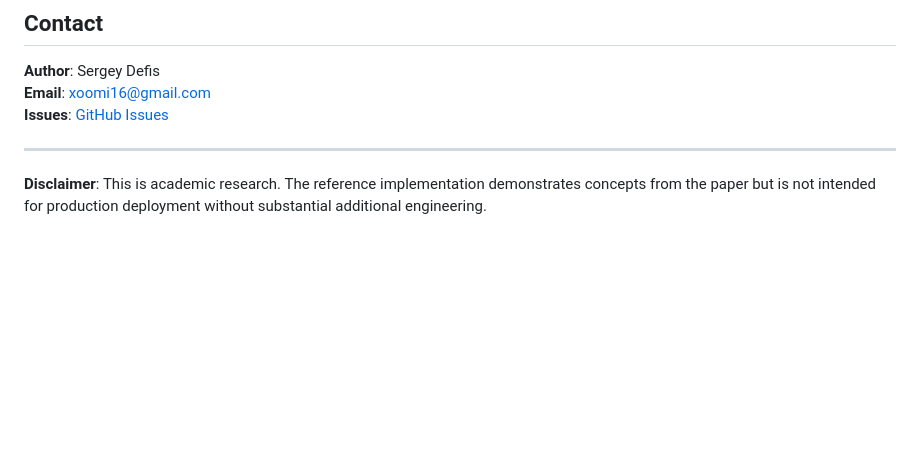
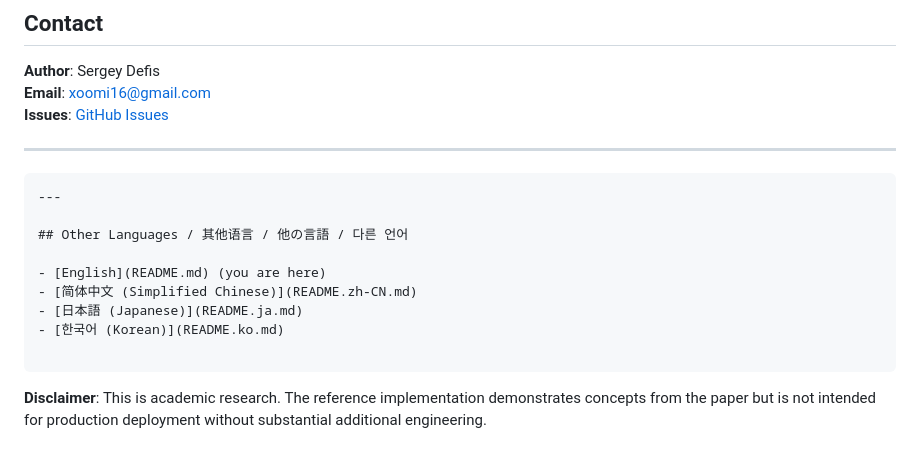
Before and after one commit to defi-hub/MIS, a Markdown page: README.md, the part around the change. Drawn GitHub-style; blank space fills up the shorter version.

Commit message:
Update README.md
Information about the addition of support in different languages

````diff
--- a/README.md
+++ b/README.md
@@ -157,4 +157,16 @@ MIT License - see [LICENSE](LICENSE) file.
 
 ---
 
+```
+---
+
+## Other Languages / 其他语言 / 他の言語 / 다른 언어
+
+- [English](README.md) (you are here)
+- [简体中文 (Simplified Chinese)](README.zh-CN.md)
+- [日本語 (Japanese)](README.ja.md)
+- [한국어 (Korean)](README.ko.md)
+
+```
+
 **Disclaimer**: This is academic research. The reference implementation demonstrates concepts from the paper but is not intended for production deployment without substantial additional engineering.
````
